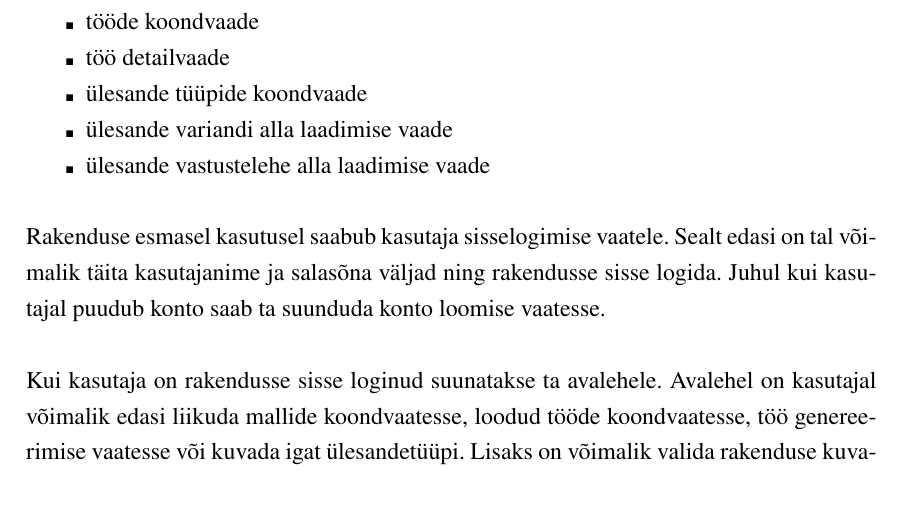
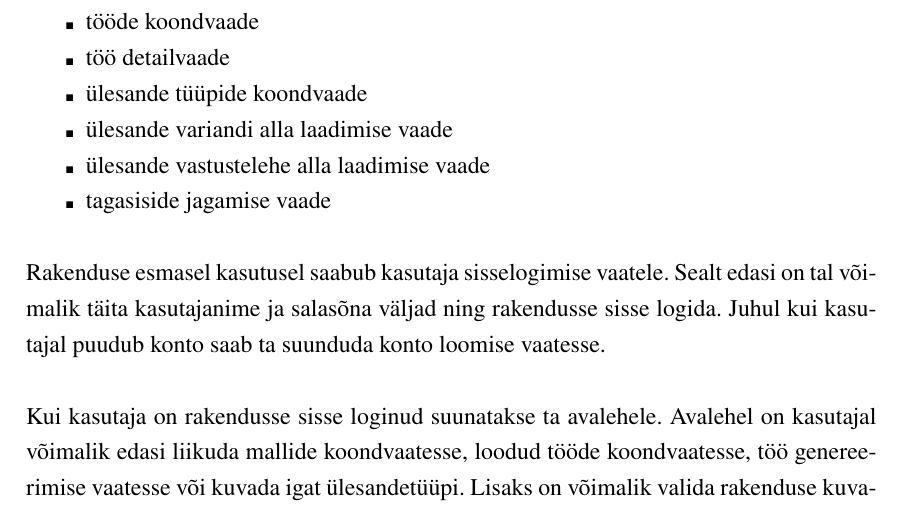
Before and after one commit to gekoke/thesis, a LaTeX thesis (src/thesis.tex, which reads src/chapters/development.tex): part of page 23 of 41, cut so that both start at the same text. Compiled offline with XeLaTeX.

Commit message:
tweak(chapter): development: add feedback view to list

```diff
--- a/src/chapters/development.tex
+++ b/src/chapters/development.tex
@@ -137,6 +137,7 @@ Rakendusele loodi järgnevad vaated:
   \item ülesande tüüpide koondvaade
   \item ülesande variandi alla laadimise vaade
   \item ülesande vastustelehe alla laadimise vaade
+  \item tagasiside jagamise vaade
 \end{itemize}
 
 Rakenduse esmasel kasutusel saabub kasutaja sisselogimise vaatele. Sealt edasi on tal võimalik täita kasutajanime ja salasõna väljad ning rakendusse sisse logida. Juhul kui kasutajal puudub konto saab ta suunduda konto loomise vaatesse.
```
